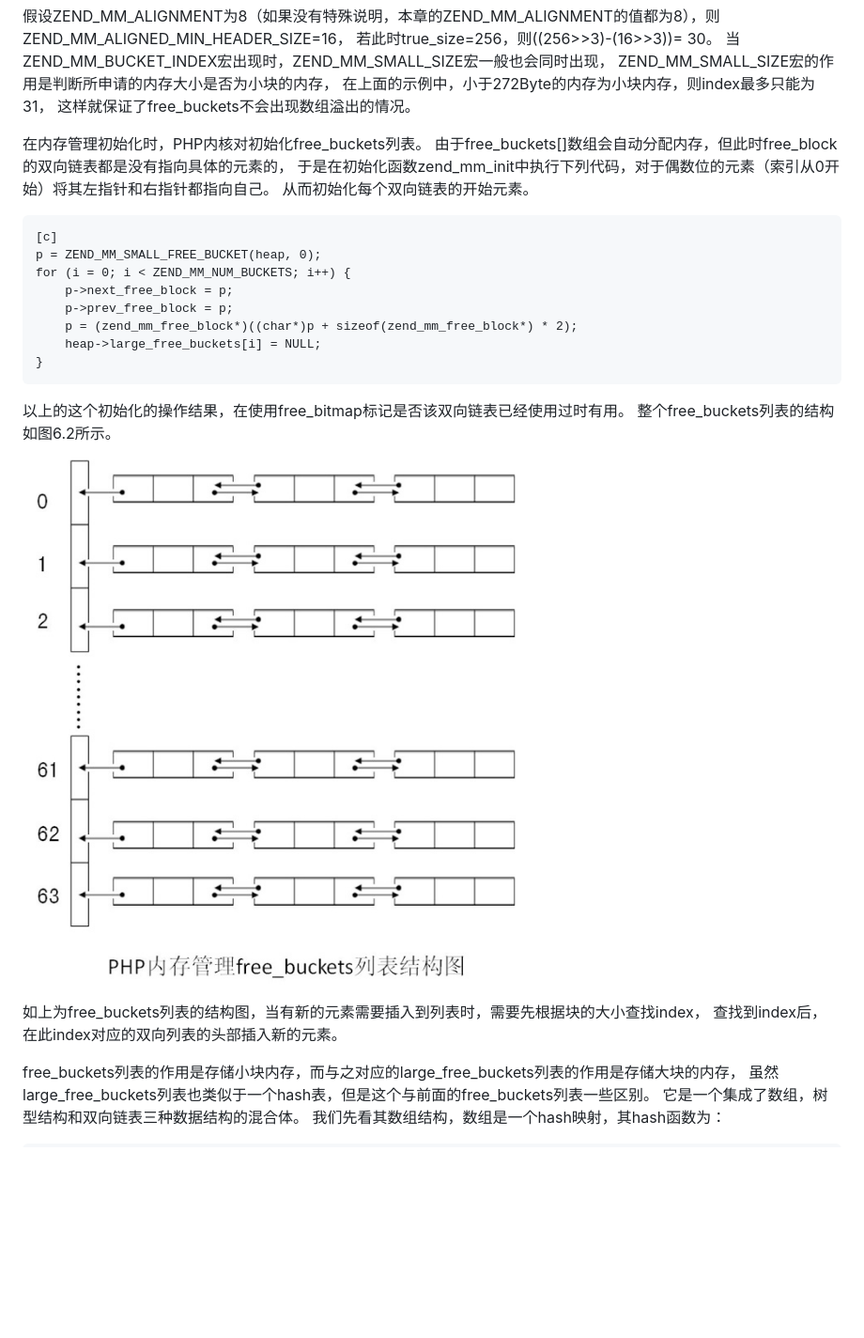
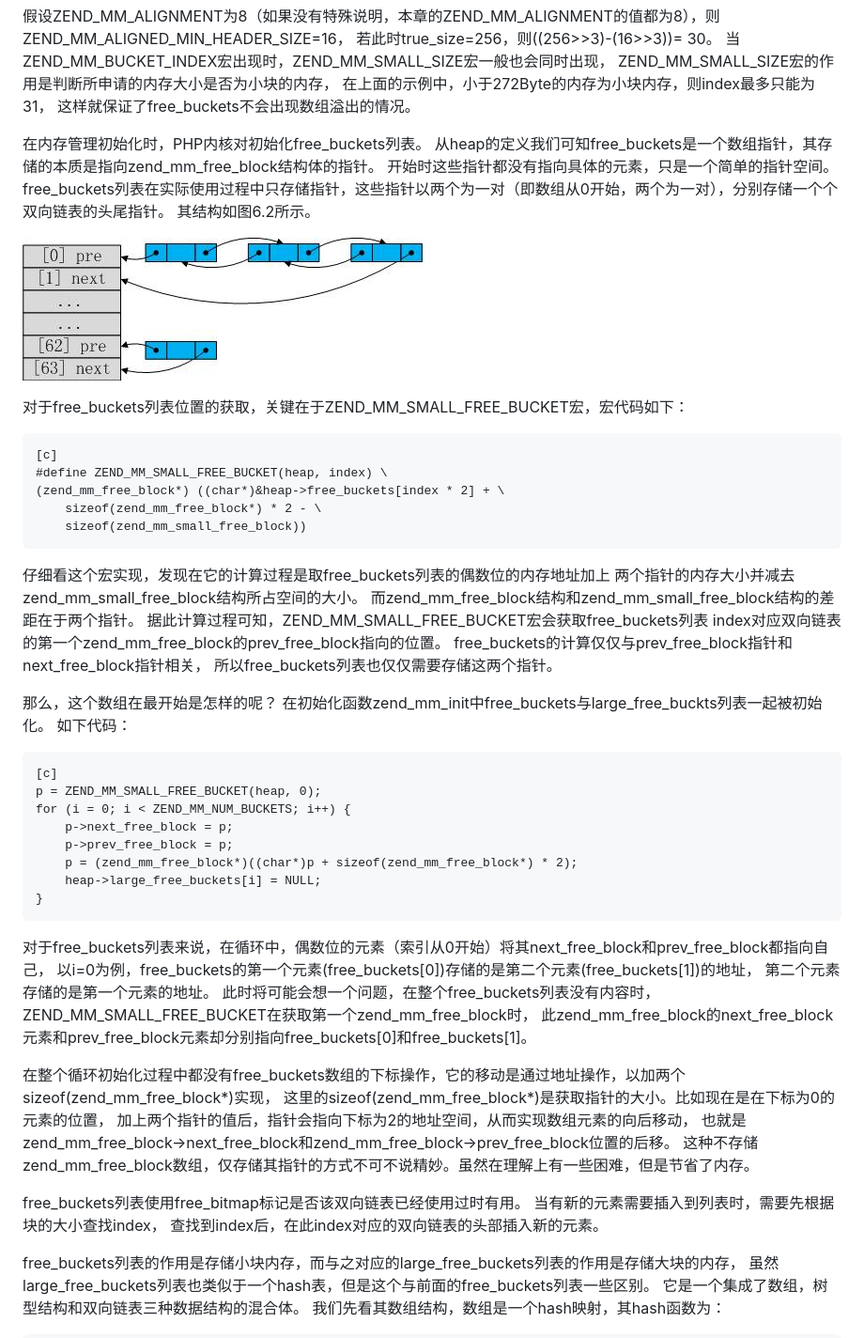
Before and after one commit to reeze/tipi, a Markdown page: book/chapt06/06-02-php-memory-manager.markdown, the part around the change. Shown: that part at 94% size. GitHub-like rendering; pictures changed too: book/images/chapt06/06-02-02-free_buckets.jpg; blank space fills up the shorter version.

Commit message:
完善内存模块free_buckets列表的说明

```diff
--- a/book/chapt06/06-02-php-memory-manager.markdown
+++ b/book/chapt06/06-02-php-memory-manager.markdown
@@ -128,9 +128,32 @@ ZEND_MM_SMALL_SIZE宏的作用是判断所申请的内存大小是否为小块
 这样就保证了free_buckets不会出现数组溢出的情况。
 
 在内存管理初始化时，PHP内核对初始化free_buckets列表。
-由于free_buckets[]数组会自动分配内存，但此时free_block的双向链表都是没有指向具体的元素的，
-于是在初始化函数zend_mm_init中执行下列代码，对于偶数位的元素（索引从0开始）将其左指针和右指针都指向自己。
-从而初始化每个双向链表的开始元素。
+从heap的定义我们可知free_buckets是一个数组指针，其存储的本质是指向zend_mm_free_block结构体的指针。
+开始时这些指针都没有指向具体的元素，只是一个简单的指针空间。
+free_buckets列表在实际使用过程中只存储指针，这些指针以两个为一对（即数组从0开始，两个为一对），分别存储一个个双向链表的头尾指针。
+其结构如图6.2所示。
+
+![图6.2 free_buckets列表结构](../images/chapt06/06-02-02-free_buckets.jpg)
+
+对于free_buckets列表位置的获取，关键在于ZEND_MM_SMALL_FREE_BUCKET宏，宏代码如下：
+
+    [c]
+    #define ZEND_MM_SMALL_FREE_BUCKET(heap, index) \
+	(zend_mm_free_block*) ((char*)&heap->free_buckets[index * 2] + \
+		sizeof(zend_mm_free_block*) * 2 - \
+		sizeof(zend_mm_small_free_block))
+
+仔细看这个宏实现，发现在它的计算过程是取free_buckets列表的偶数位的内存地址加上
+两个指针的内存大小并减去zend_mm_small_free_block结构所占空间的大小。
+而zend_mm_free_block结构和zend_mm_small_free_block结构的差距在于两个指针。
+据此计算过程可知，ZEND_MM_SMALL_FREE_BUCKET宏会获取free_buckets列表
+index对应双向链表的第一个zend_mm_free_block的prev_free_block指向的位置。
+free_buckets的计算仅仅与prev_free_block指针和next_free_block指针相关，
+所以free_buckets列表也仅仅需要存储这两个指针。
+
+那么，这个数组在最开始是怎样的呢？
+在初始化函数zend_mm_init中free_buckets与large_free_buckts列表一起被初始化。
+如下代码：
 
 	[c]
 	p = ZEND_MM_SMALL_FREE_BUCKET(heap, 0);
@@ -141,14 +164,21 @@ ZEND_MM_SMALL_SIZE宏的作用是判断所申请的内存大小是否为小块
 		heap->large_free_buckets[i] = NULL;
 	}
 
-以上的这个初始化的操作结果，在使用free_bitmap标记是否该双向链表已经使用过时有用。
-整个free_buckets列表的结构如图6.2所示。
+对于free_buckets列表来说，在循环中，偶数位的元素（索引从0开始）将其next_free_block和prev_free_block都指向自己，
+以i=0为例，free_buckets的第一个元素(free_buckets[0])存储的是第二个元素(free_buckets[1])的地址，
+第二个元素存储的是第一个元素的地址。
+此时将可能会想一个问题，在整个free_buckets列表没有内容时，ZEND_MM_SMALL_FREE_BUCKET在获取第一个zend_mm_free_block时，
+此zend_mm_free_block的next_free_block元素和prev_free_block元素却分别指向free_buckets[0]和free_buckets[1]。
 
-![图6.2 free_buckets列表结构](../images/chapt06/06-02-02-free_buckets.jpg)
+在整个循环初始化过程中都没有free_buckets数组的下标操作，它的移动是通过地址操作，以加两个sizeof(zend_mm_free_block\*)实现，
+这里的sizeof(zend_mm_free_block*)是获取指针的大小。比如现在是在下标为0的元素的位置，
+加上两个指针的值后，指针会指向下标为2的地址空间，从而实现数组元素的向后移动，
+也就是zend_mm_free_block->next_free_block和zend_mm_free_block->prev_free_block位置的后移。
+这种不存储zend_mm_free_block数组，仅存储其指针的方式不可不说精妙。虽然在理解上有一些困难，但是节省了内存。
 
-
-如上为free_buckets列表的结构图，当有新的元素需要插入到列表时，需要先根据块的大小查找index，
-查找到index后，在此index对应的双向列表的头部插入新的元素。
+free_buckets列表使用free_bitmap标记是否该双向链表已经使用过时有用。
+当有新的元素需要插入到列表时，需要先根据块的大小查找index，
+查找到index后，在此index对应的双向链表的头部插入新的元素。
 
 
 free_buckets列表的作用是存储小块内存，而与之对应的large_free_buckets列表的作用是存储大块的内存，
```
Also changed, not shown: 1 other file.
